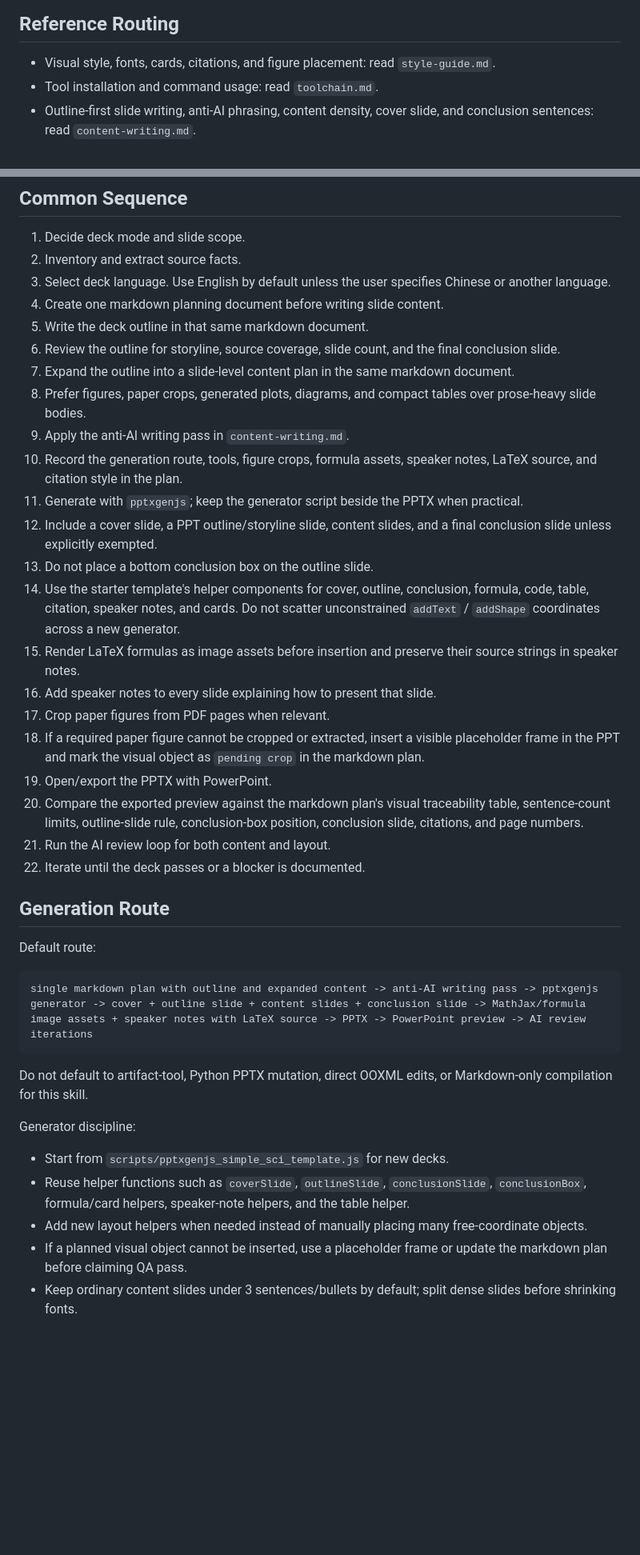
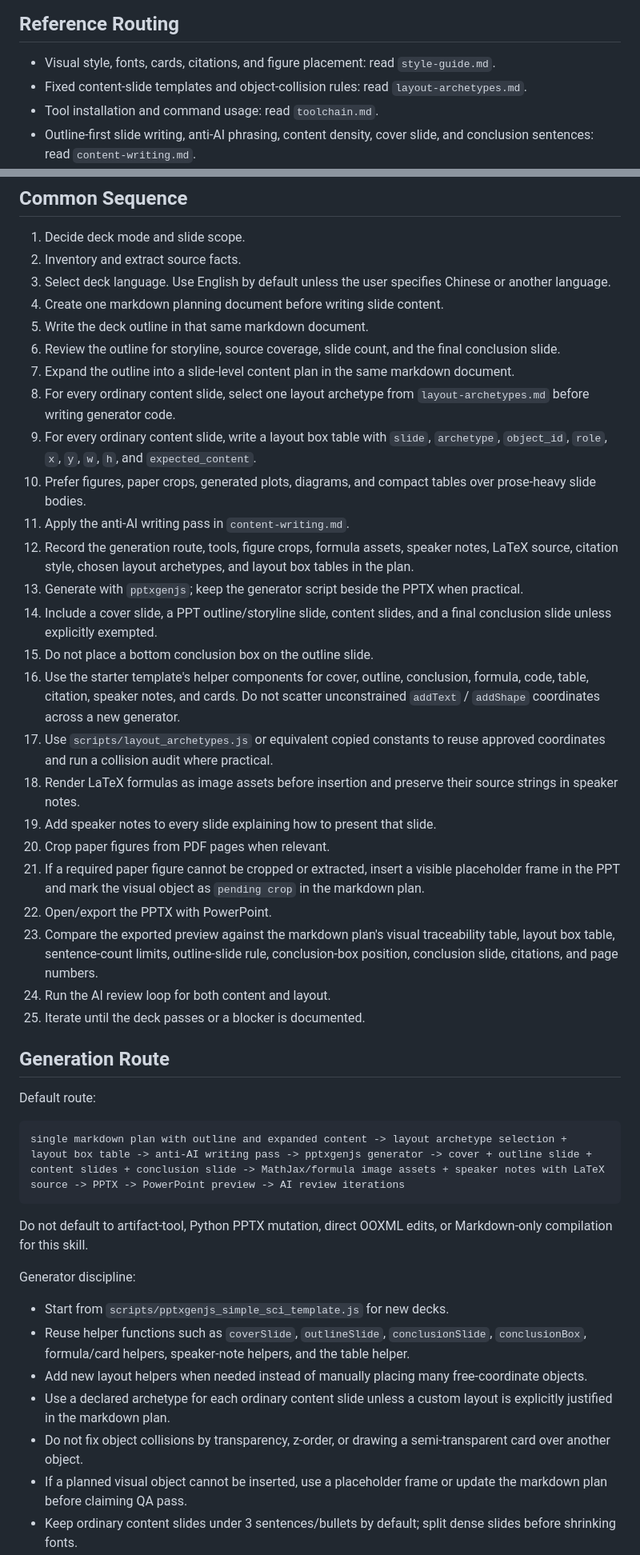
Before and after one commit to gyrohjm/skillhub, a Markdown page: simple-sci-ppt/references/workflow.md, 2 parts joined by grey strips. Shown at 80% size. GitHub-like rendering; blank space fills up the shorter version.

Commit message:
Add layout archetype planning to workflow

````diff
--- a/simple-sci-ppt/references/workflow.md
+++ b/simple-sci-ppt/references/workflow.md
@@ -15,6 +15,7 @@ If the user identifies an authoritative source, extract statements, formulas, an
 ## Reference Routing
 
 - Visual style, fonts, cards, citations, and figure placement: read `style-guide.md`.
+- Fixed content-slide templates and object-collision rules: read `layout-archetypes.md`.
 - Tool installation and command usage: read `toolchain.md`.
 - Outline-first slide writing, anti-AI phrasing, content density, cover slide, and conclusion sentences: read `content-writing.md`.
 - Reference folder / group meeting decks: read `reference-folder-workflow.md`.
@@ -30,28 +31,31 @@ If the user identifies an authoritative source, extract statements, formulas, an
 5. Write the deck outline in that same markdown document.
 6. Review the outline for storyline, source coverage, slide count, and the final conclusion slide.
 7. Expand the outline into a slide-level content plan in the same markdown document.
-8. Prefer figures, paper crops, generated plots, diagrams, and compact tables over prose-heavy slide bodies.
-9. Apply the anti-AI writing pass in `content-writing.md`.
-10. Record the generation route, tools, figure crops, formula assets, speaker notes, LaTeX source, and citation style in the plan.
-11. Generate with `pptxgenjs`; keep the generator script beside the PPTX when practical.
-12. Include a cover slide, a PPT outline/storyline slide, content slides, and a final conclusion slide unless explicitly exempted.
-13. Do not place a bottom conclusion box on the outline slide.
-14. Use the starter template's helper components for cover, outline, conclusion, formula, code, table, citation, speaker notes, and cards. Do not scatter unconstrained `addText` / `addShape` coordinates across a new generator.
-15. Render LaTeX formulas as image assets before insertion and preserve their source strings in speaker notes.
-16. Add speaker notes to every slide explaining how to present that slide.
-17. Crop paper figures from PDF pages when relevant.
-18. If a required paper figure cannot be cropped or extracted, insert a visible placeholder frame in the PPT and mark the visual object as `pending crop` in the markdown plan.
-19. Open/export the PPTX with PowerPoint.
-20. Compare the exported preview against the markdown plan's visual traceability table, sentence-count limits, outline-slide rule, conclusion-box position, conclusion slide, citations, and page numbers.
-21. Run the AI review loop for both content and layout.
-22. Iterate until the deck passes or a blocker is documented.
+8. For every ordinary content slide, select one layout archetype from `layout-archetypes.md` before writing generator code.
+9. For every ordinary content slide, write a layout box table with `slide`, `archetype`, `object_id`, `role`, `x`, `y`, `w`, `h`, and `expected_content`.
+10. Prefer figures, paper crops, generated plots, diagrams, and compact tables over prose-heavy slide bodies.
+11. Apply the anti-AI writing pass in `content-writing.md`.
+12. Record the generation route, tools, figure crops, formula assets, speaker notes, LaTeX source, citation style, chosen layout archetypes, and layout box tables in the plan.
+13. Generate with `pptxgenjs`; keep the generator script beside the PPTX when practical.
+14. Include a cover slide, a PPT outline/storyline slide, content slides, and a final conclusion slide unless explicitly exempted.
+15. Do not place a bottom conclusion box on the outline slide.
+16. Use the starter template's helper components for cover, outline, conclusion, formula, code, table, citation, speaker notes, and cards. Do not scatter unconstrained `addText` / `addShape` coordinates across a new generator.
+17. Use `scripts/layout_archetypes.js` or equivalent copied constants to reuse approved coordinates and run a collision audit where practical.
+18. Render LaTeX formulas as image assets before insertion and preserve their source strings in speaker notes.
+19. Add speaker notes to every slide explaining how to present that slide.
+20. Crop paper figures from PDF pages when relevant.
+21. If a required paper figure cannot be cropped or extracted, insert a visible placeholder frame in the PPT and mark the visual object as `pending crop` in the markdown plan.
+22. Open/export the PPTX with PowerPoint.
+23. Compare the exported preview against the markdown plan's visual traceability table, layout box table, sentence-count limits, outline-slide rule, conclusion-box position, conclusion slide, citations, and page numbers.
+24. Run the AI review loop for both content and layout.
+25. Iterate until the deck passes or a blocker is documented.
 
 ## Generation Route
 
 Default route:
 
 ```text
-single markdown plan with outline and expanded content -> anti-AI writing pass -> pptxgenjs generator -> cover + outline slide + content slides + conclusion slide -> MathJax/formula image assets + speaker notes with LaTeX source -> PPTX -> PowerPoint preview -> AI review iterations
+single markdown plan with outline and expanded content -> layout archetype selection + layout box table -> anti-AI writing pass -> pptxgenjs generator -> cover + outline slide + content slides + conclusion slide -> MathJax/formula image assets + speaker notes with LaTeX source -> PPTX -> PowerPoint preview -> AI review iterations
 ```
 
 Do not default to artifact-tool, Python PPTX mutation, direct OOXML edits, or Markdown-only compilation for this skill.
@@ -61,6 +65,8 @@ Generator discipline:
 - Start from `scripts/pptxgenjs_simple_sci_template.js` for new decks.
 - Reuse helper functions such as `coverSlide`, `outlineSlide`, `conclusionSlide`, `conclusionBox`, formula/card helpers, speaker-note helpers, and the table helper.
 - Add new layout helpers when needed instead of manually placing many free-coordinate objects.
+- Use a declared archetype for each ordinary content slide unless a custom layout is explicitly justified in the markdown plan.
+- Do not fix object collisions by transparency, z-order, or drawing a semi-transparent card over another object.
 - If a planned visual object cannot be inserted, use a placeholder frame or update the markdown plan before claiming QA pass.
 - Keep ordinary content slides under 3 sentences/bullets by default; split dense slides before shrinking fonts.
 - Avoid text-only content slides when source figures, generated plots, formulas, or tables can carry the message.
````
